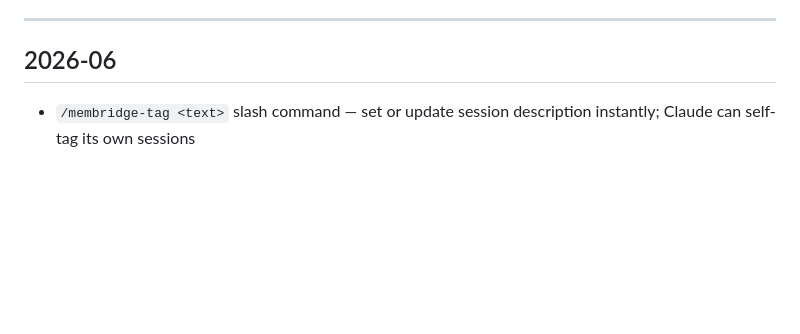
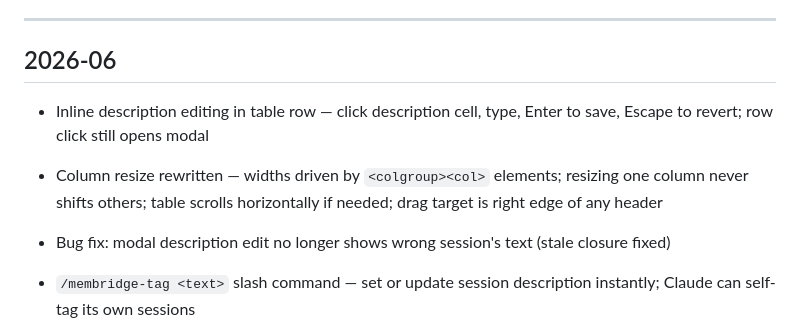
Before and after one commit to daithi-walker/membridge, a Markdown page: docs/CHANGELOG.md, the part around the change. Drawn GitHub-style; blank space fills up the shorter version.

Commit message:
docs: update changelog with column resize rewrite and inline description editing
Co-Authored-By: Claude <noreply@anthropic.com>

```diff
--- a/docs/CHANGELOG.md
+++ b/docs/CHANGELOG.md
@@ -6,6 +6,9 @@ Completed work, newest first.
 
 ## 2026-06
 
+- Inline description editing in table row — click description cell, type, Enter to save, Escape to revert; row click still opens modal
+- Column resize rewritten — widths driven by `<colgroup><col>` elements; resizing one column never shifts others; table scrolls horizontally if needed; drag target is right edge of any header
+- Bug fix: modal description edit no longer shows wrong session's text (stale closure fixed)
 - `/membridge-tag <text>` slash command — set or update session description instantly; Claude can self-tag its own sessions
 - Activity column and vestigial › chevron removed; Description column fills remaining width
 - Session ID as separate column (short 8-char prefix); click to copy full UUID to clipboard
```
